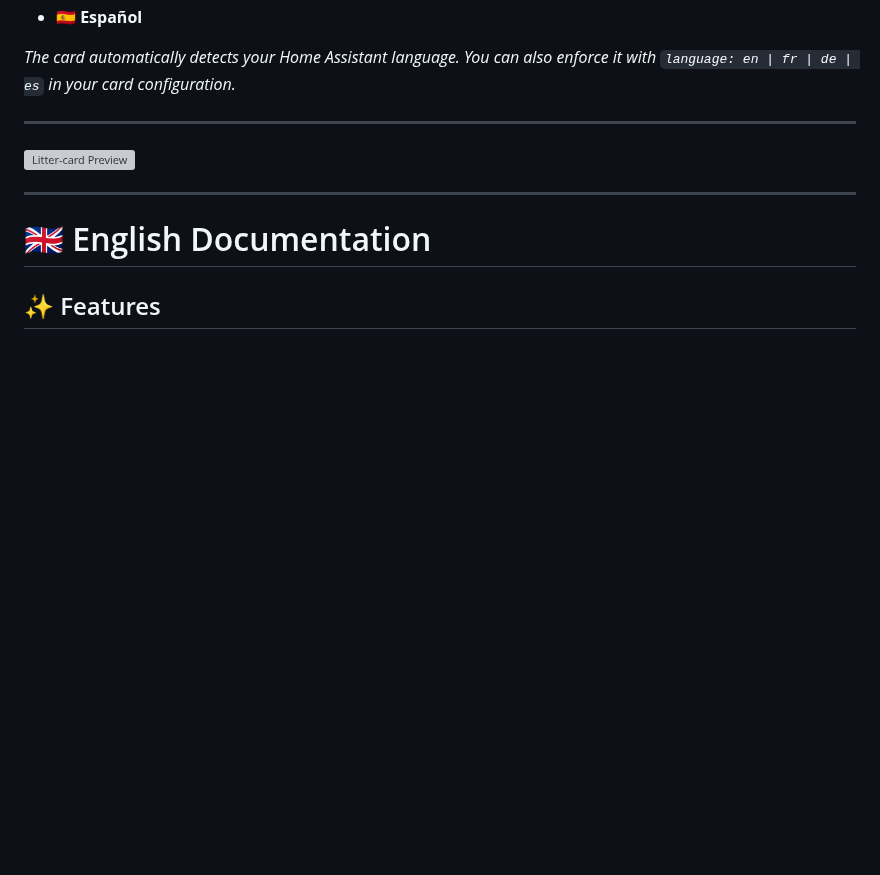
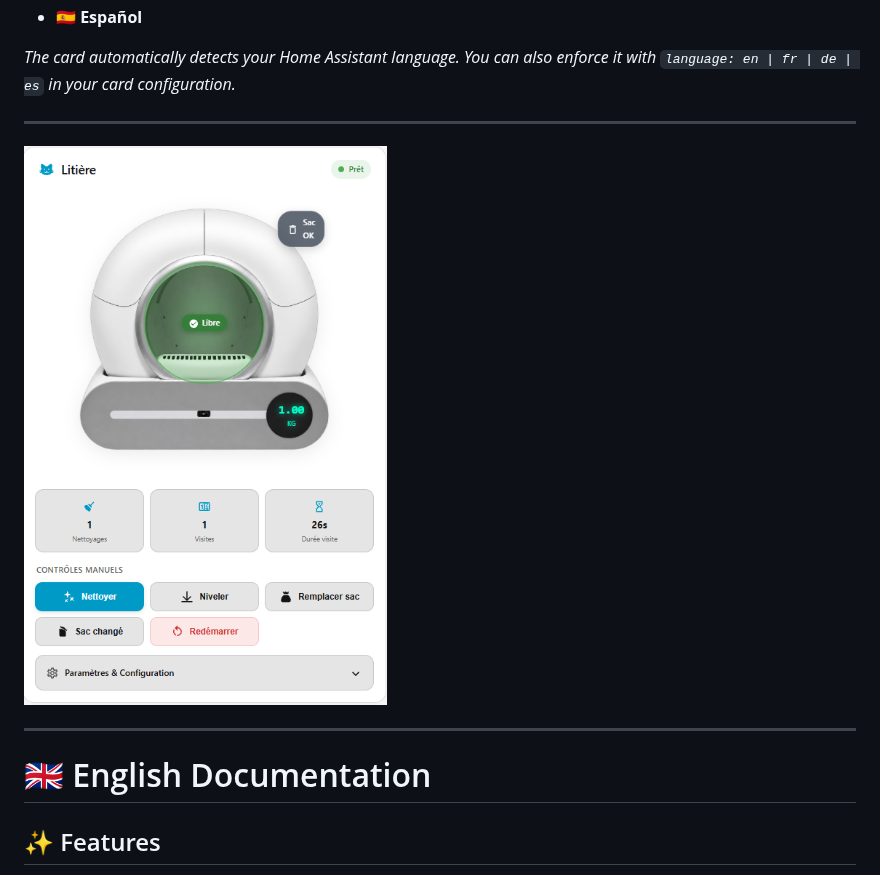
Before and after one commit to Rimfire03/Litter-card, a Markdown page: README.md, the part around the change. GitHub-like rendering; pictures changed too: demo.png (added); blank space fills up the shorter version; grey boxes are pictures that could not be loaded.

Commit message:
docs: use demo.png for card preview in README

```diff
--- a/README.md
+++ b/README.md
@@ -30,7 +30,7 @@ If you find this card helpful, consider buying me a coffee to support the develo
 
 ---
 
-![Litter-card Preview](dist/litiere.png)
+![Litter-card Preview](demo.png)
 
 ---
 
```
Also changed, not shown: 3 other files.
